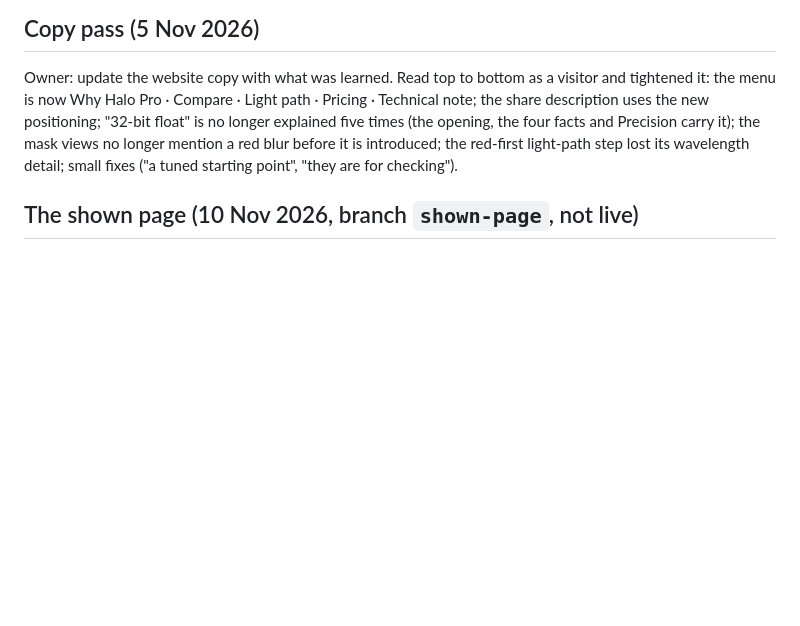
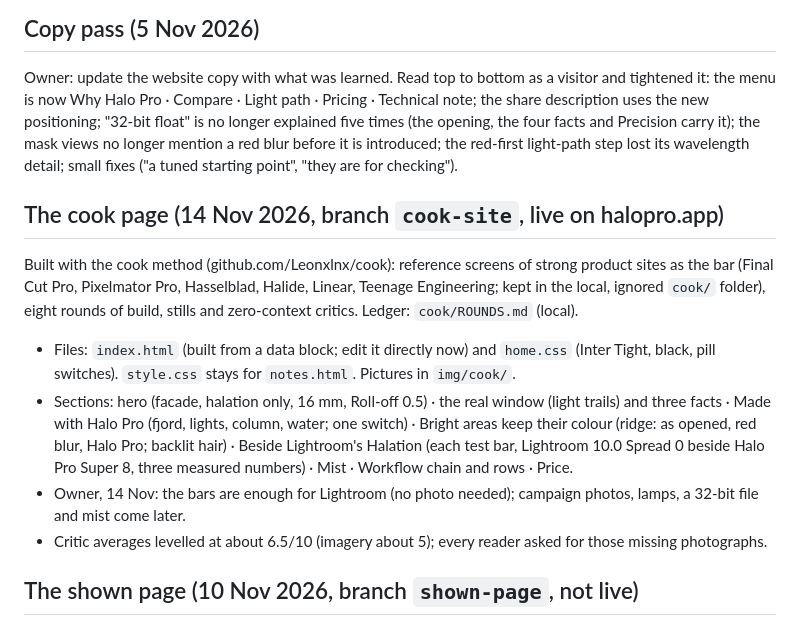
Before and after one commit to Alric-lj/Pro-Halo, a Markdown page: HANDOFF.md, the part around the change. GitHub-like rendering; blank space fills up the shorter version.

Commit message:
Handoff and brief: the cook page goes live
Co-Authored-By: Claude Opus 5.5 <noreply@anthropic.com>

```diff
--- a/HANDOFF.md
+++ b/HANDOFF.md
@@ -132,6 +132,21 @@ now Why Halo Pro · Compare · Light path · Pricing · Technical note; the shar
 "32-bit float" is no longer explained five times (the opening, the four facts and Precision carry it); the mask views
 no longer mention a red blur before it is introduced; the red-first light-path step lost its wavelength detail;
 small fixes ("a tuned starting point", "they are for checking").
+
+## The cook page (14 Nov 2026, branch `cook-site`, live on halopro.app)
+
+Built with the cook method (github.com/Leonxlnx/cook): reference screens of strong product sites as the bar (Final Cut
+Pro, Pixelmator Pro, Hasselblad, Halide, Linear, Teenage Engineering; kept in the local, ignored `cook/` folder), eight
+rounds of build, stills and zero-context critics. Ledger: `cook/ROUNDS.md` (local).
+
+- Files: `index.html` (built from a data block; edit it directly now) and `home.css` (Inter Tight, black, pill switches).
+  `style.css` stays for `notes.html`. Pictures in `img/cook/`.
+- Sections: hero (facade, halation only, 16 mm, Roll-off 0.5) · the real window (light trails) and three facts · Made with
+  Halo Pro (fjord, lights, column, water; one switch) · Bright areas keep their colour (ridge: as opened, red blur, Halo Pro;
+  backlit hair) · Beside Lightroom's Halation (each test bar, Lightroom 10.0 Spread 0 beside Halo Pro Super 8, three measured
+  numbers) · Mist · Workflow chain and rows · Price.
+- Owner, 14 Nov: the bars are enough for Lightroom (no photo needed); campaign photos, lamps, a 32-bit file and mist come later.
+- Critic averages levelled at about 6.5/10 (imagery about 5); every reader asked for those missing photographs.
 
 ## The shown page (10 Nov 2026, branch `shown-page`, not live)
 
```
Also changed, not shown: CLAUDE.md (+2 -1 lines).
